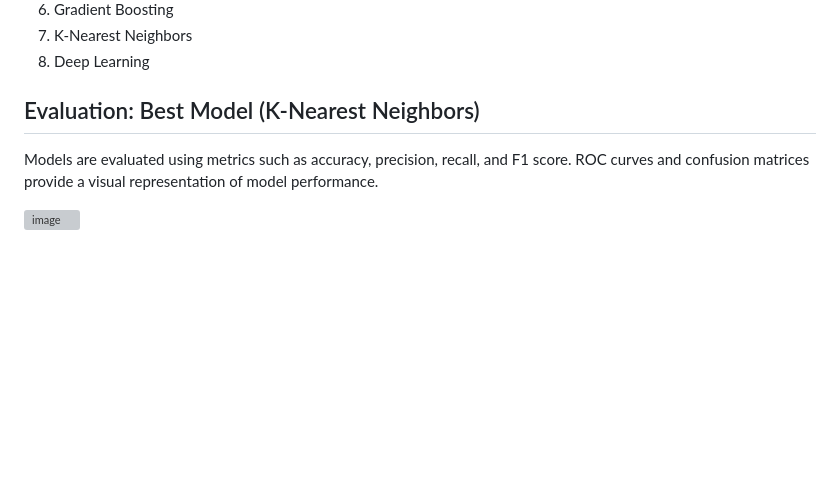
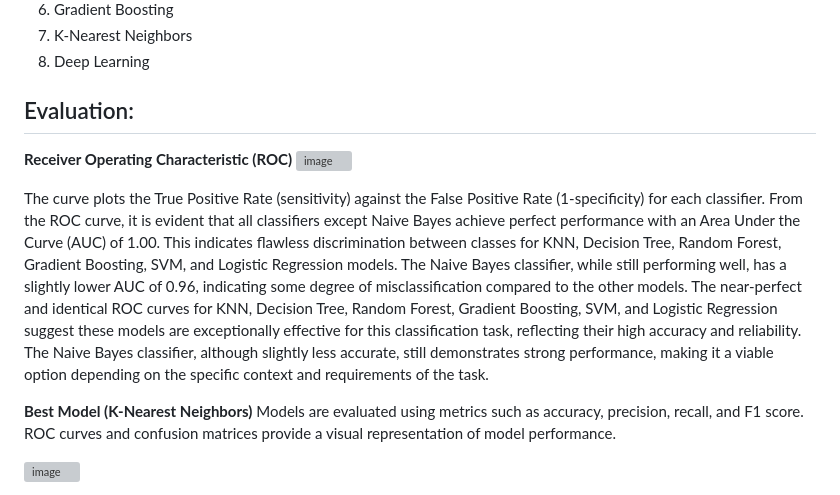
Before and after one commit to itsyourgirlnicky/Prediciting-Contributions-of-Informal-Workers-to-the-SHIF, a Markdown page: README.md, the part around the change. Drawn GitHub-style; blank space fills up the shorter version; grey boxes are pictures that could not be loaded.

```diff
--- a/README.md
+++ b/README.md
@@ -106,7 +106,13 @@ Data preprocessing includes scaling features, encoding categorical variables, an
 7. K-Nearest Neighbors
 8. Deep Learning
 
-## Evaluation: Best Model (K-Nearest Neighbors)
+## Evaluation:
+**Receiver Operating Characteristic (ROC)**
+![image](https://github.com/user-attachments/assets/5fc8e372-da96-4b09-8702-a5050d114892)
+
+The curve plots the True Positive Rate (sensitivity) against the False Positive Rate (1-specificity) for each classifier. From the ROC curve, it is evident that all classifiers except Naive Bayes achieve perfect performance with an Area Under the Curve (AUC) of 1.00. This indicates flawless discrimination between classes for KNN, Decision Tree, Random Forest, Gradient Boosting, SVM, and Logistic Regression models. The Naive Bayes classifier, while still performing well, has a slightly lower AUC of 0.96, indicating some degree of misclassification compared to the other models. The near-perfect and identical ROC curves for KNN, Decision Tree, Random Forest, Gradient Boosting, SVM, and Logistic Regression suggest these models are exceptionally effective for this classification task, reflecting their high accuracy and reliability. The Naive Bayes classifier, although slightly less accurate, still demonstrates strong performance, making it a viable option depending on the specific context and requirements of the task.
+
+**Best Model (K-Nearest Neighbors)**
 Models are evaluated using metrics such as accuracy, precision, recall, and F1 score. ROC curves and confusion matrices provide a visual representation of model performance.
 
 ![image](https://github.com/user-attachments/assets/d9606c91-2db8-4751-8e4f-074851688d20)
```
